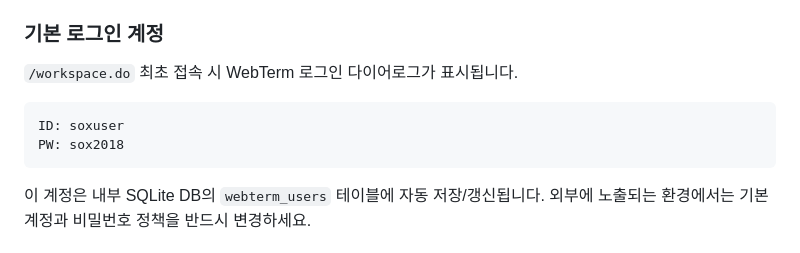
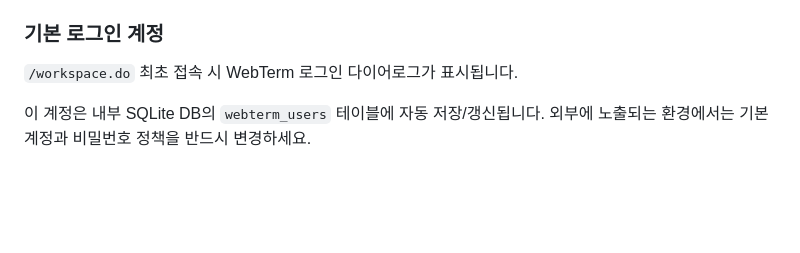
Before and after one commit to topmentor/WebTerm, a Markdown page: README.md, the part around the change. Drawn GitHub-style; blank space fills up the shorter version.

Commit message:
Remove default credentials from README

````diff
--- a/README.md
+++ b/README.md
@@ -43,10 +43,6 @@ WebTerm은 브라우저에서 SSH 터미널과 원격 AI CLI 작업 공간을
 
 `/workspace.do` 최초 접속 시 WebTerm 로그인 다이어로그가 표시됩니다.
 
-```text
-ID: soxuser
-PW: sox2018
-```
 
 이 계정은 내부 SQLite DB의 `webterm_users` 테이블에 자동 저장/갱신됩니다. 외부에 노출되는 환경에서는 기본 계정과 비밀번호 정책을 반드시 변경하세요.
 
````
